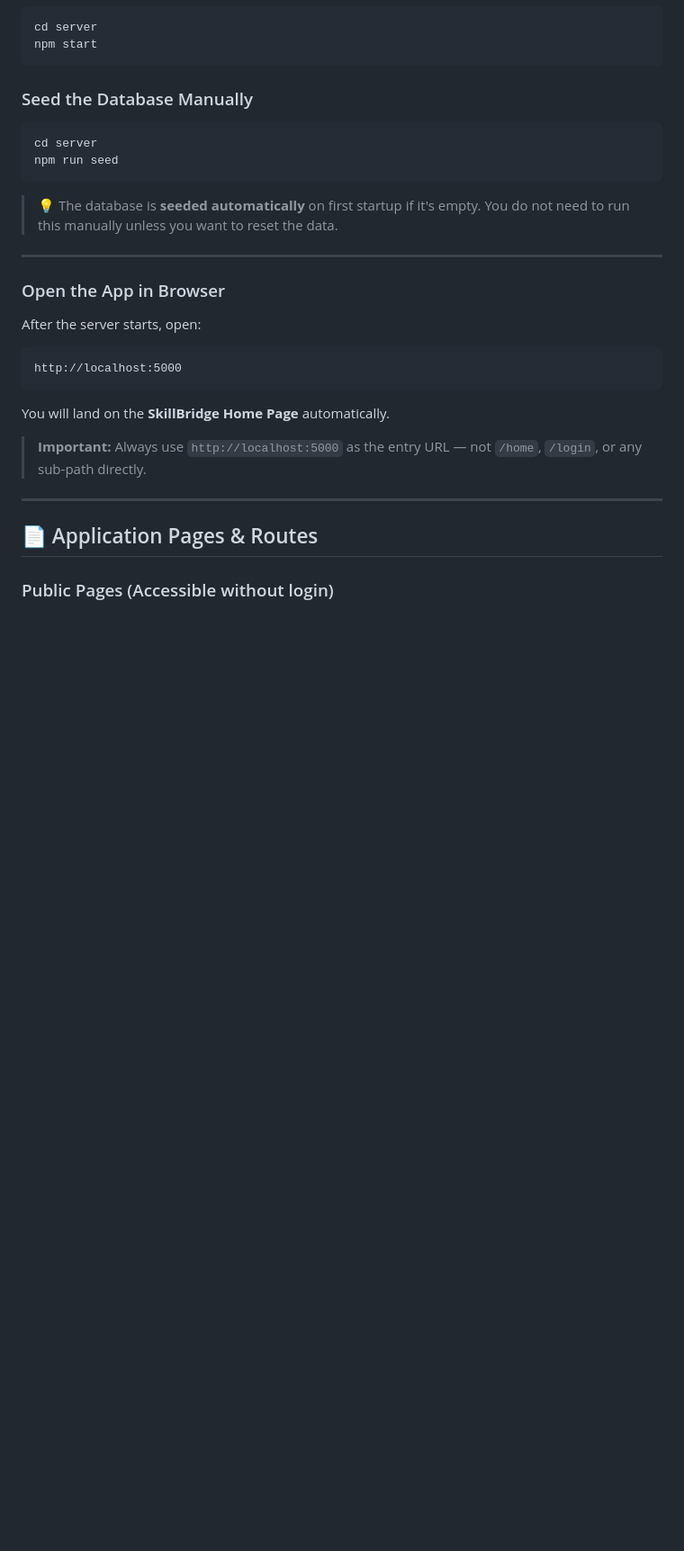
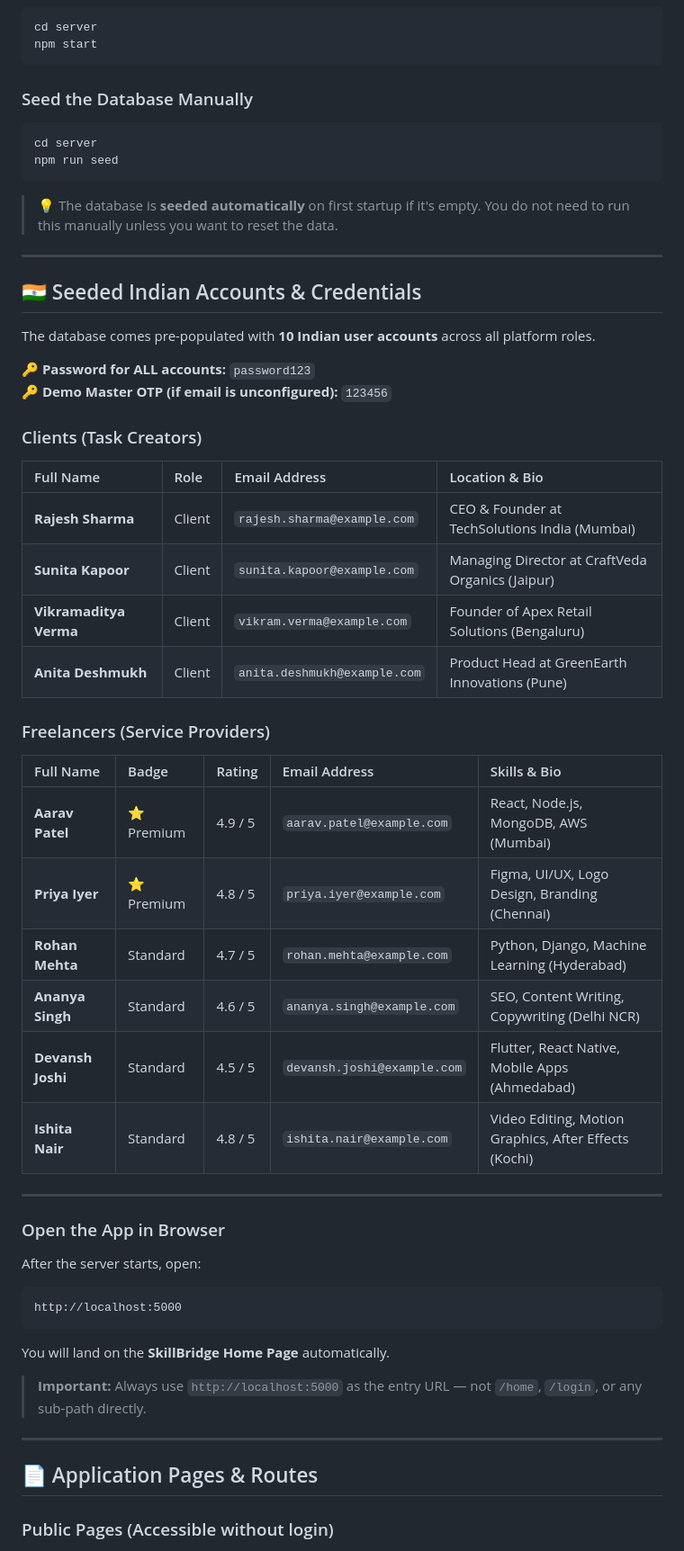
Before and after one commit to drsvvn25/skillbridge-freelancer-app, a Markdown page: README.md, the part around one of its changes. Shown at 90% size. Rendered like a GitHub page; blank space fills up the shorter version.

````diff
--- a/README.md
+++ b/README.md
@@ -321,6 +330,33 @@ npm run seed
 ```
 
 > 💡 The database is **seeded automatically** on first startup if it's empty. You do not need to run this manually unless you want to reset the data.
+
+---
+
+## 🇮🇳 Seeded Indian Accounts & Credentials
+
+The database comes pre-populated with **10 Indian user accounts** across all platform roles.
+
+🔑 **Password for ALL accounts:** `password123`
+🔑 **Demo Master OTP (if email is unconfigured):** `123456`
+
+### Clients (Task Creators)
+| Full Name | Role | Email Address | Location & Bio |
+| :--- | :--- | :--- | :--- |
+| **Rajesh Sharma** | Client | `rajesh.sharma@example.com` | CEO & Founder at TechSolutions India (Mumbai) |
+| **Sunita Kapoor** | Client | `sunita.kapoor@example.com` | Managing Director at CraftVeda Organics (Jaipur) |
+| **Vikramaditya Verma** | Client | `vikram.verma@example.com` | Founder of Apex Retail Solutions (Bengaluru) |
+| **Anita Deshmukh** | Client | `anita.deshmukh@example.com` | Product Head at GreenEarth Innovations (Pune) |
+
+### Freelancers (Service Providers)
+| Full Name | Badge | Rating | Email Address | Skills & Bio |
+| :--- | :--- | :--- | :--- | :--- |
+| **Aarav Patel** | ⭐ Premium | 4.9 / 5 | `aarav.patel@example.com` | React, Node.js, MongoDB, AWS (Mumbai) |
+| **Priya Iyer** | ⭐ Premium | 4.8 / 5 | `priya.iyer@example.com` | Figma, UI/UX, Logo Design, Branding (Chennai) |
+| **Rohan Mehta** | Standard | 4.7 / 5 | `rohan.mehta@example.com` | Python, Django, Machine Learning (Hyderabad) |
+| **Ananya Singh** | Standard | 4.6 / 5 | `ananya.singh@example.com` | SEO, Content Writing, Copywriting (Delhi NCR) |
+| **Devansh Joshi** | Standard | 4.5 / 5 | `devansh.joshi@example.com` | Flutter, React Native, Mobile Apps (Ahmedabad) |
+| **Ishita Nair** | Standard | 4.8 / 5 | `ishita.nair@example.com` | Video Editing, Motion Graphics, After Effects (Kochi) |
 
 ---
 
````
Also changed, not shown: other parts of README.md (+21 -12 lines).
